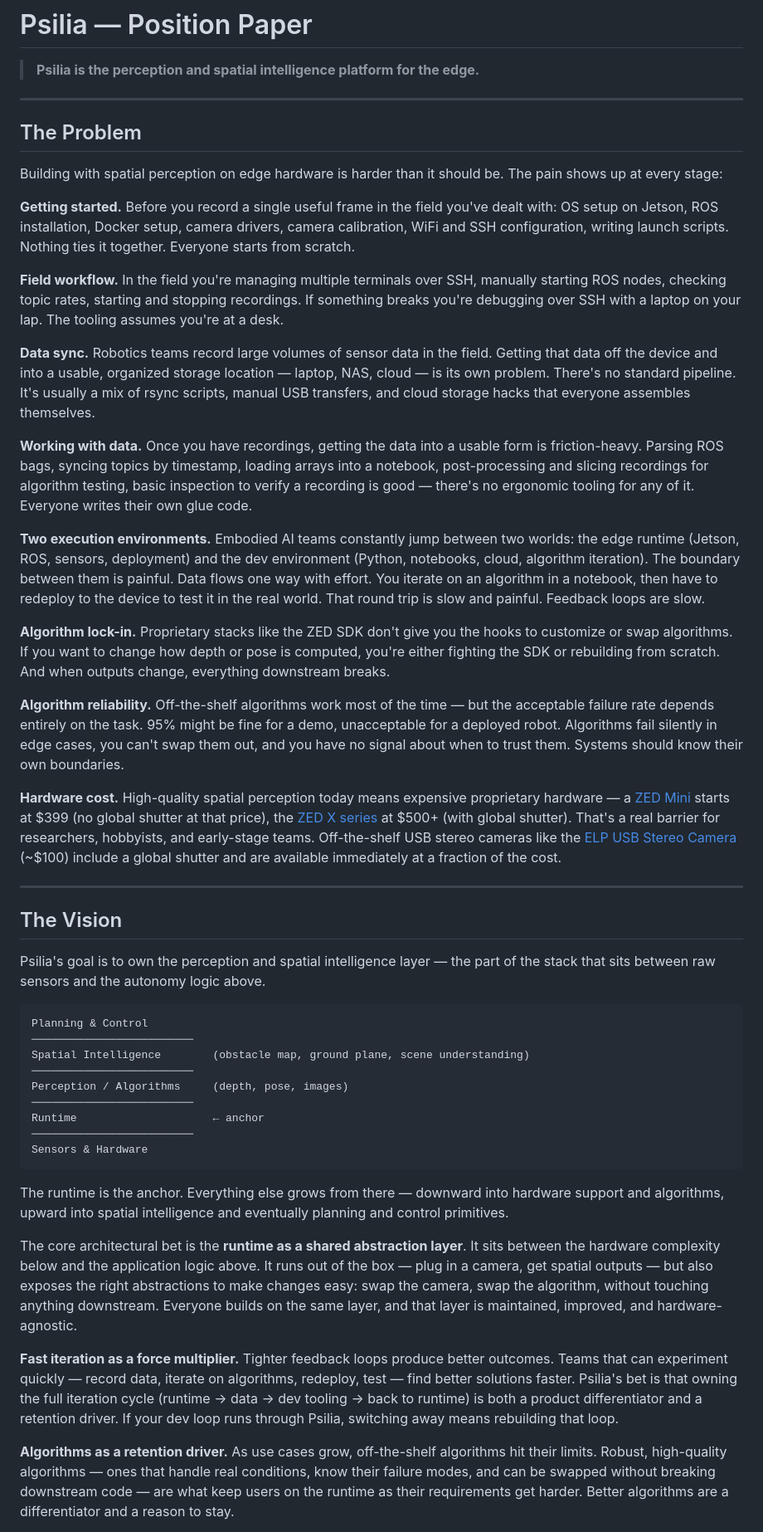
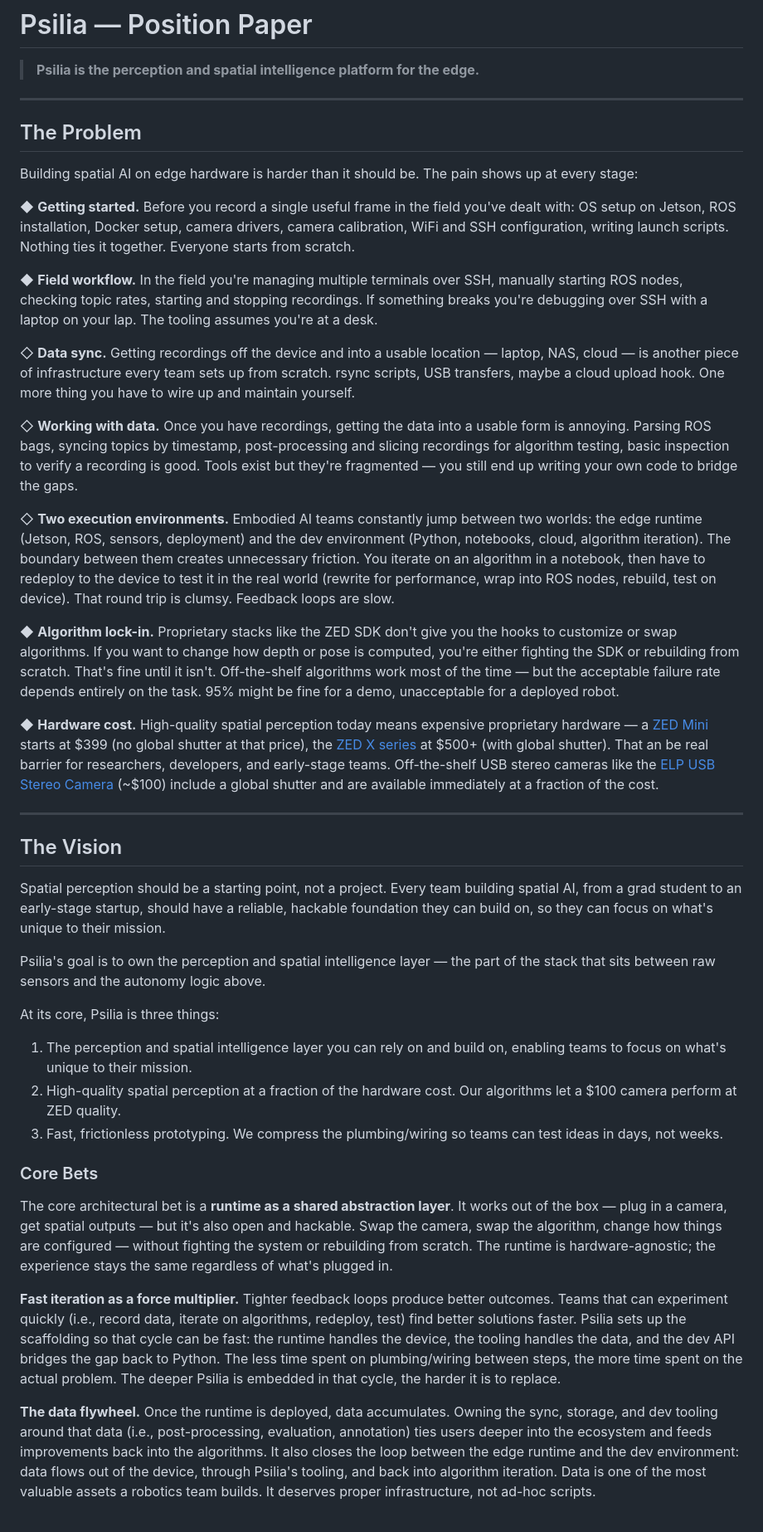
Before and after one commit to mirkoklukas/psilia-edge, a Markdown page: docs/psilia-vision.md, the part around one of its changes. Shown at 83% size. Drawn GitHub-style.

Commit message:
Rewrite psilia-vision.md: tighten problem section, restructure vision with core bets
Co-Authored-By: Claude Opus 4.6 <noreply@anthropic.com>

````diff
--- a/docs/psilia-vision.md
+++ b/docs/psilia-vision.md
@@ -1,52 +1,46 @@
 # Psilia — Position Paper
 
 > **Psilia is the perception and spatial intelligence platform for the edge.**
+
 
 ---
 
 ## The Problem
 
-Building with spatial perception on edge hardware is harder than it should be. The pain shows up at every stage:
+Building spatial AI on edge hardware is harder than it should be. The pain shows up at every stage:
 
-**Getting started.** Before you record a single useful frame in the field you've dealt with: OS setup on Jetson, ROS installation, Docker setup, camera drivers, camera calibration, WiFi and SSH configuration, writing launch scripts. Nothing ties it together. Everyone starts from scratch.
+◆ **Getting started.** Before you record a single useful frame in the field you've dealt with: OS setup on Jetson, ROS installation, Docker setup, camera drivers, camera calibration, WiFi and SSH configuration, writing launch scripts. Nothing ties it together. Everyone starts from scratch.
 
-**Field workflow.** In the field you're managing multiple terminals over SSH, manually starting ROS nodes, checking topic rates, starting and stopping recordings. If something breaks you're debugging over SSH with a laptop on your lap. The tooling assumes you're at a desk.
+◆ **Field workflow.** In the field you're managing multiple terminals over SSH, manually starting ROS nodes, checking topic rates, starting and stopping recordings. If something breaks you're debugging over SSH with a laptop on your lap. The tooling assumes you're at a desk.
 
-**Data sync.** Robotics teams record large volumes of sensor data in the field. Getting that data off the device and into a usable, organized storage location — laptop, NAS, cloud — is its own problem. There's no standard pipeline. It's usually a mix of rsync scripts, manual USB transfers, and cloud storage hacks that everyone assembles themselves.
+◇ **Data sync.** Getting recordings off the device and into a usable location — laptop, NAS, cloud — is another piece of infrastructure every team sets up from scratch. rsync scripts, USB transfers, maybe a cloud upload hook. One more thing you have to wire up and maintain yourself.
 
-**Working with data.** Once you have recordings, getting the data into a usable form is friction-heavy. Parsing ROS bags, syncing topics by timestamp, loading arrays into a notebook, post-processing and slicing recordings for algorithm testing, basic inspection to verify a recording is good — there's no ergonomic tooling for any of it. Everyone writes their own glue code.
+◇ **Working with data.** Once you have recordings, getting the data into a usable form is annoying. Parsing ROS bags, syncing topics by timestamp, post-processing and slicing recordings for algorithm testing, basic inspection to verify a recording is good. Tools exist but they're fragmented — you still end up writing your own code to bridge the gaps.
 
-**Two execution environments.** Embodied AI teams constantly jump between two worlds: the edge runtime (Jetson, ROS, sensors, deployment) and the dev environment (Python, notebooks, cloud, algorithm iteration). The boundary between them is painful. Data flows one way with effort. You iterate on an algorithm in a notebook, then have to redeploy to the device to test it in the real world. That round trip is slow and painful. Feedback loops are slow.
+◇ **Two execution environments.** Embodied AI teams constantly jump between two worlds: the edge runtime (Jetson, ROS, sensors, deployment) and the dev environment (Python, notebooks, cloud, algorithm iteration). The boundary between them creates unnecessary friction. You iterate on an algorithm in a notebook, then have to redeploy to the device to test it in the real world (rewrite for performance, wrap into ROS nodes, rebuild, test on device). That round trip is clumsy. Feedback loops are slow.
 
-**Algorithm lock-in.** Proprietary stacks like the ZED SDK don't give you the hooks to customize or swap algorithms. If you want to change how depth or pose is computed, you're either fighting the SDK or rebuilding from scratch. And when outputs change, everything downstream breaks.
+◆ **Algorithm lock-in.** Proprietary stacks like the ZED SDK don't give you the hooks to customize or swap algorithms. If you want to change how depth or pose is computed, you're either fighting the SDK or rebuilding from scratch. That's fine until it isn't. Off-the-shelf algorithms work most of the time — but the acceptable failure rate depends entirely on the task. 95% might be fine for a demo, unacceptable for a deployed robot.
 
-**Algorithm reliability.** Off-the-shelf algorithms work most of the time — but the acceptable failure rate depends entirely on the task. 95% might be fine for a demo, unacceptable for a deployed robot. Algorithms fail silently in edge cases, you can't swap them out, and you have no signal about when to trust them. Systems should know their own boundaries.
-
-**Hardware cost.** High-quality spatial perception today means expensive proprietary hardware — a [ZED Mini](https://www.stereolabs.com/store/products/zed-mini) starts at $399 (no global shutter at that price), the [ZED X series](https://www.stereolabs.com/products/zed-x) at $500+ (with global shutter). That's a real barrier for researchers, hobbyists, and early-stage teams. Off-the-shelf USB stereo cameras like the [ELP USB Stereo Camera](https://www.amazon.com/ELP-60fps-Binocular-Lightburn-Synchronization/dp/B0D9793XZN) (~$100) include a global shutter and are available immediately at a fraction of the cost.
+◆ **Hardware cost.** High-quality spatial perception today means expensive proprietary hardware — a [ZED Mini](https://www.stereolabs.com/store/products/zed-mini) starts at $399 (no global shutter at that price), the [ZED X series](https://www.stereolabs.com/products/zed-x) at $500+ (with global shutter). That an be real barrier for researchers, developers, and early-stage teams. Off-the-shelf USB stereo cameras like the [ELP USB Stereo Camera](https://www.amazon.com/ELP-60fps-Binocular-Lightburn-Synchronization/dp/B0D9793XZN) (~$100) include a global shutter and are available immediately at a fraction of the cost.
 
 ---
 
 ## The Vision
 
+Spatial perception should be a starting point, not a project. Every team building spatial AI, from a grad student to an early-stage startup, should have a reliable, hackable foundation they can build on, so they can focus on what's unique to their mission.
+
 Psilia's goal is to own the perception and spatial intelligence layer — the part of the stack that sits between raw sensors and the autonomy logic above.
 
-```
-Planning & Control
-─────────────────────────
-Spatial Intelligence        (obstacle map, ground plane, scene understanding)
-─────────────────────────
-Perception / Algorithms     (depth, pose, images)
-─────────────────────────
-Runtime                     ← anchor
-─────────────────────────
-Sensors & Hardware
-```
+At its core, Psilia is three things:
+1. The perception and spatial intelligence layer you can rely on and build on, enabling teams to focus on what's unique to their mission.
+2. High-quality spatial perception at a fraction of the hardware cost. Our algorithms let a $100 camera perform at ZED quality.
+3. Fast, frictionless prototyping. We compress the plumbing/wiring so teams can test ideas in days, not weeks.
 
-The runtime is the anchor. Everything else grows from there — downward into hardware support and algorithms, upward into spatial intelligence and eventually planning and control primitives.
+### Core Bets
 
-The core architectural bet is the **runtime as a shared abstraction layer**. It sits between the hardware complexity below and the application logic above. It runs out of the box — plug in a camera, get spatial outputs — but also exposes the right abstractions to make changes easy: swap the camera, swap the algorithm, without touching anything downstream. Everyone builds on the same layer, and that layer is maintained, improved, and hardware-agnostic.
+The core architectural bet is a **runtime as a shared abstraction layer**. It works out of the box — plug in a camera, get spatial outputs — but it's also open and hackable. Swap the camera, swap the algorithm, change how things are configured — without fighting the system or rebuilding from scratch. The runtime is hardware-agnostic; the experience stays the same regardless of what's plugged in.
 
-**Fast iteration as a force multiplier.** Tighter feedback loops produce better outcomes. Teams that can experiment quickly — record data, iterate on algorithms, redeploy, test — find better solutions faster. Psilia's bet is that owning the full iteration cycle (runtime → data → dev tooling → back to runtime) is both a product differentiator and a retention driver. If your dev loop runs through Psilia, switching away means rebuilding that loop.
+**Fast iteration as a force multiplier.** Tighter feedback loops produce better outcomes. Teams that can experiment quickly (i.e., record data, iterate on algorithms, redeploy, test) find better solutions faster. Psilia sets up the scaffolding so that cycle can be fast: the runtime handles the device, the tooling handles the data, and the dev API bridges the gap back to Python. The less time spent on plumbing/wiring between steps, the more time spent on the actual problem. The deeper Psilia is embedded in that cycle, the harder it is to replace.
 
-**Algorithms as a retention driver.** As use cases grow, off-the-shelf algorithms hit their limits. Robust, high-quality algorithms — ones that handle real conditions, know their failure modes, and can be swapped without breaking downstream code — are what keep users on the runtime as their requirements get harder. Better algorithms are a differentiator and a reason to stay.
+**The data flywheel.** Once the runtime is deployed, data accumulates. Owning the sync, storage, and dev tooling around that data (i.e., post-processing, evaluation, annotation) ties users deeper into the ecosystem and feeds improvements back into the algorithms. It also closes the loop between the edge runtime and the dev environment: data flows out of the device, through Psilia's tooling, and back into algorithm iteration. Data is one of the most valuable assets a robotics team builds. It deserves proper infrastructure, not ad-hoc scripts.
 
````
Also changed, not shown: other parts of docs/psilia-vision.md (+18 -17 lines).
